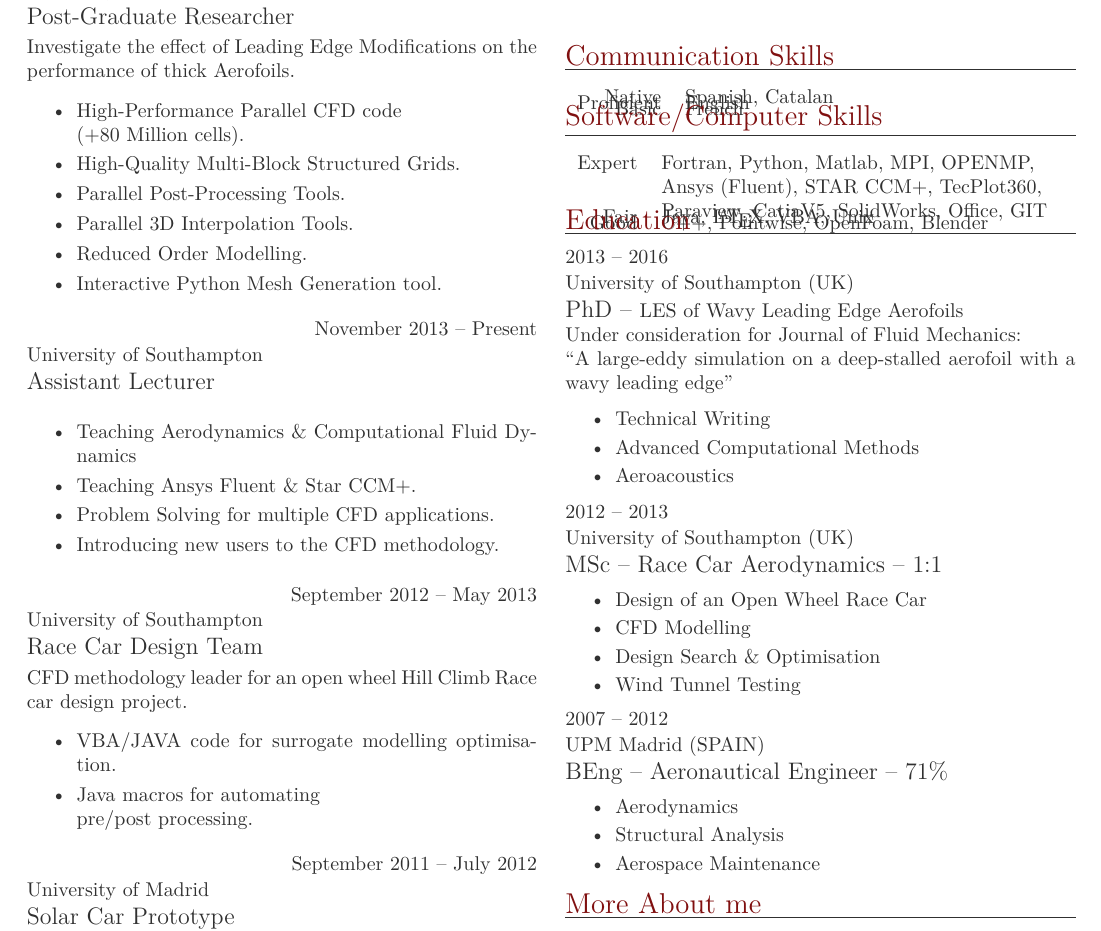
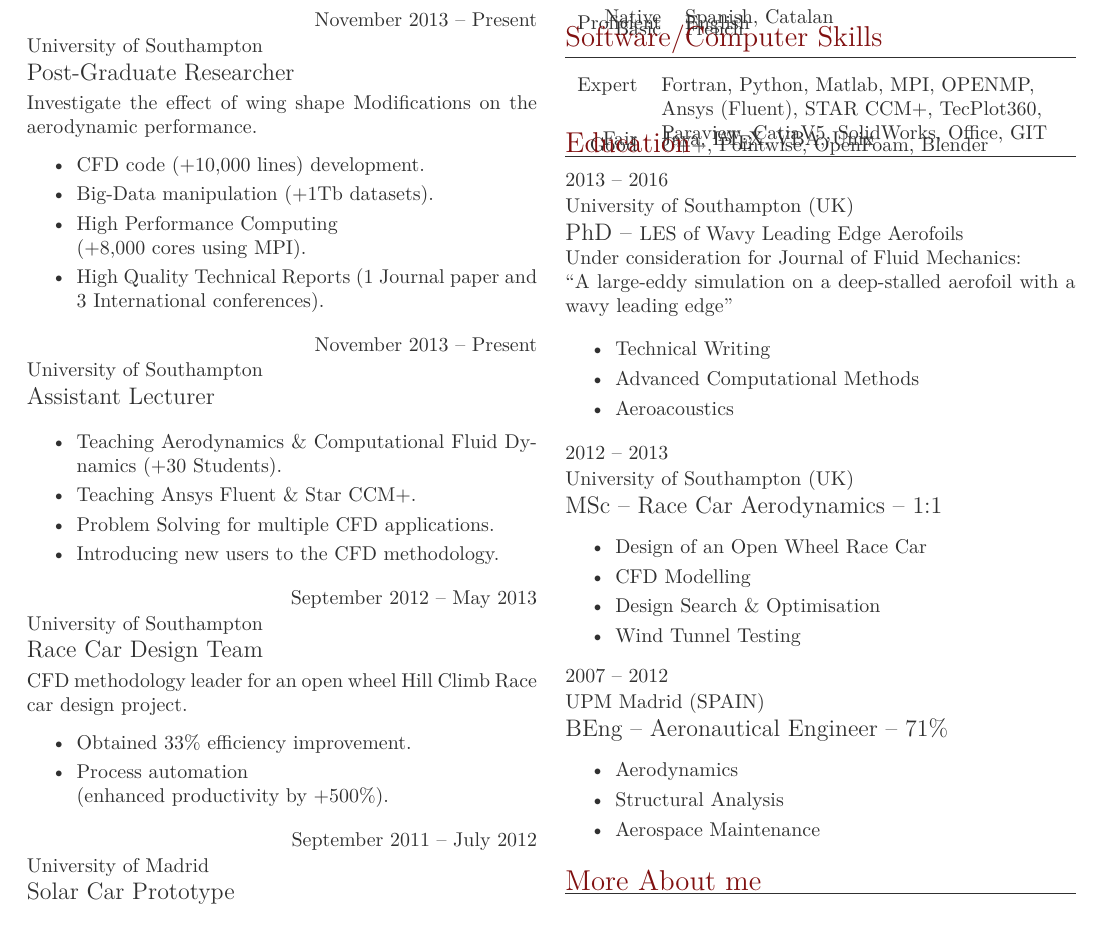
Before and after one commit to rpt1g12/cv, a LaTeX thesis (RPerezTorro.tex): part of the page, cut so that both start at the same text. Compiled offline with LuaLaTeX.

Commit message:
Update more general CV

```diff
--- a/RPerezTorro.tex
+++ b/RPerezTorro.tex
@@ -14,25 +14,23 @@
      {University of Southampton}
      {Post-Graduate Researcher}
 
-Investigate the effect of Leading Edge Modifications on
-the performance of thick Aerofoils.
+Investigate the effect of wing shape Modifications on
+the aerodynamic performance.
 \begin{itemize}
 	\itemsep -1pt
-	\item High-Performance Parallel CFD code \\ (+80~Million~cells).
-	\item High-Quality Multi-Block Structured Grids.
-	\item Parallel Post-Processing Tools.
-	\item Parallel 3D Interpolation Tools.
-	\item Reduced Order Modelling.
-	\item Interactive Python Mesh Generation tool.
+	\item CFD code (\textbf{+10,000 lines}) development.
+	\item Big-Data manipulation (\textbf{+1Tb datasets}).
+	\item High Performance Computing\\ (\textbf{+8,000 cores using MPI}).
+	\item High Quality Technical Reports (\textbf{1 Journal paper and 3 International
+	conferences}).
 \end{itemize}
 
 \workitem{November 2013 -- Present}
 	{University of Southampton}
 	{Assistant Lecturer}
-
 \begin{itemize}
 	\itemsep -1pt
-	\item Teaching Aerodynamics \& Computational Fluid Dynamics
+	\item Teaching Aerodynamics \& Computational Fluid Dynamics (\textbf{+30 Students}).
 	\item Teaching Ansys Fluent \& Star CCM+.
 	\item Problem Solving for multiple CFD applications.
 	\item Introducing new users to the CFD methodology.
@@ -42,11 +40,11 @@ the performance of thick Aerofoils.
      {University of Southampton}
      {Race Car Design Team}
 
-     CFD methodology leader for an open wheel Hill Climb Race car design project.
+CFD methodology leader for an open wheel Hill Climb Race car design project.
      \begin{itemize}
 	\itemsep -1pt
-     	\item VBA/JAVA code for surrogate modelling optimisation.
-     	\item Java macros for automating\\ pre/post processing.
+     	\item Obtained \textbf{33\% efficiency} improvement.
+     	\item Process automation \\(\textbf{enhanced productivity by +500\%}).
      \end{itemize}
 
 \workitem{September 2011 -- July 2012}
```
Also changed, not shown: RPerezTorro.tex (7 more changed lines).
